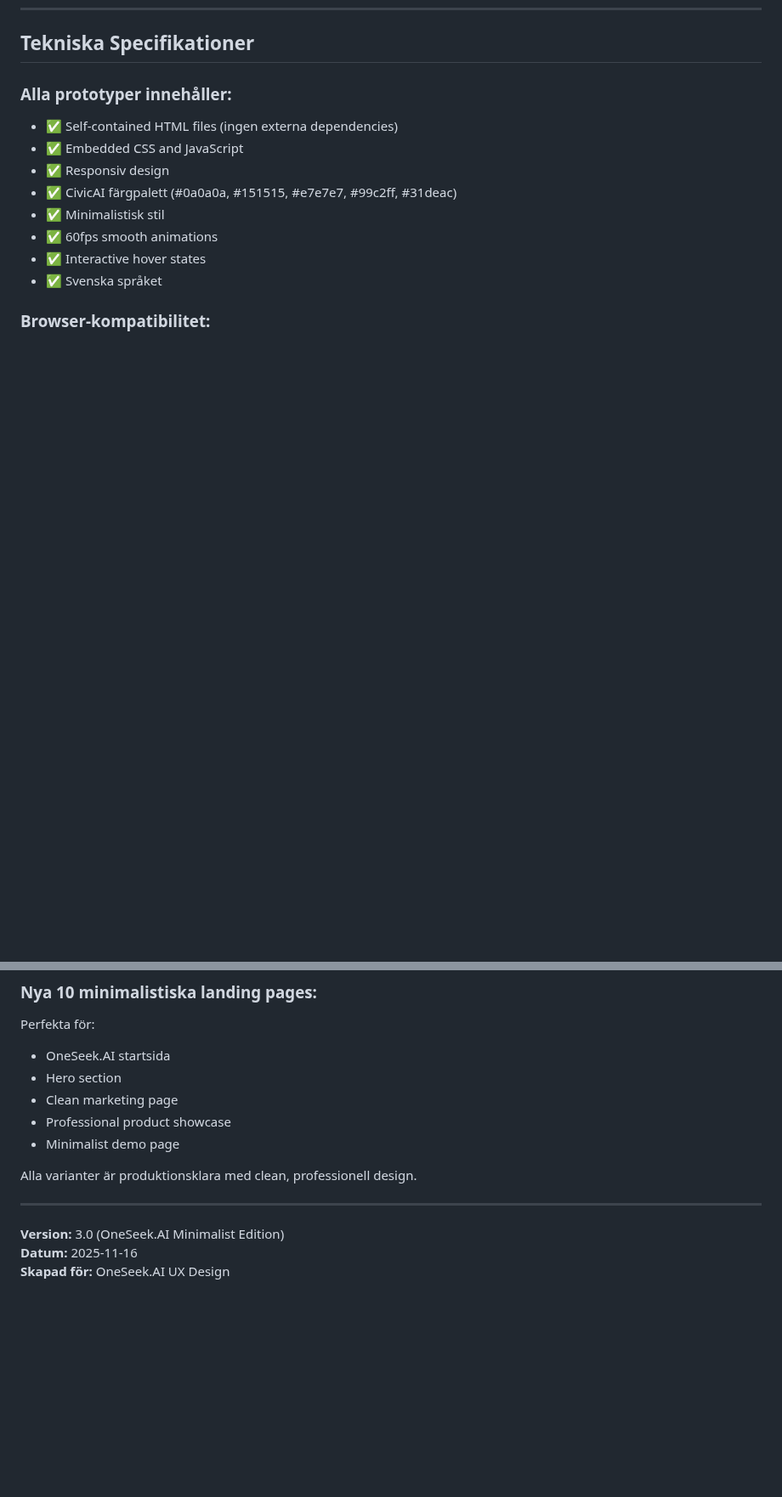
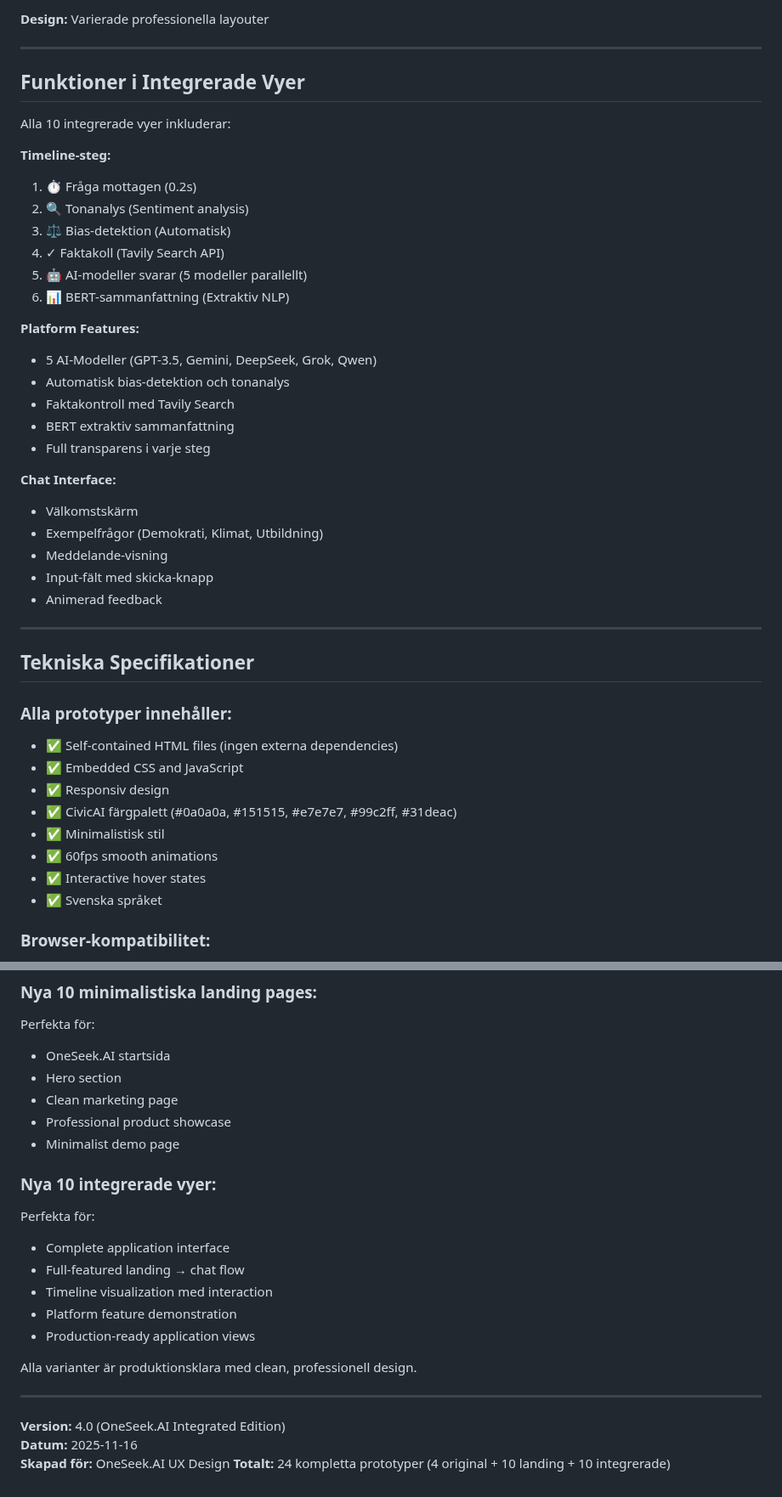
Before and after one commit to robinandreeklund-collab/CivicAI, a Markdown page: prototypes/README.md, 2 parts joined by grey strips. Shown at 85% size. Rendered like a GitHub page; blank space fills up the shorter version.

Commit message:
Update README with integrated views documentation
Co-authored-by: robinandreeklund-collab <236909399+robinandreeklund-collab@users.noreply.github.com>

```diff
--- a/prototypes/README.md
+++ b/prototypes/README.md
@@ -219,3 +301,35 @@ Kompakt sammanhållen design.
+**Design:** Varierade professionella layouter
+
+---
+
+## Funktioner i Integrerade Vyer
+
+Alla 10 integrerade vyer inkluderar:
+
+**Timeline-steg:**
+1. ⏱️ Fråga mottagen (0.2s)
+2. 🔍 Tonanalys (Sentiment analysis)
+3. ⚖️ Bias-detektion (Automatisk)
+4. ✓ Faktakoll (Tavily Search API)
+5. 🤖 AI-modeller svarar (5 modeller parallellt)
+6. 📊 BERT-sammanfattning (Extraktiv NLP)
+
+**Platform Features:**
+- 5 AI-Modeller (GPT-3.5, Gemini, DeepSeek, Grok, Qwen)
+- Automatisk bias-detektion och tonanalys
+- Faktakontroll med Tavily Search
+- BERT extraktiv sammanfattning
+- Full transparens i varje steg
+
+**Chat Interface:**
+- Välkomstskärm
+- Exempelfrågor (Demokrati, Klimat, Utbildning)
+- Meddelande-visning
+- Input-fält med skicka-knapp
+- Animerad feedback
+
+---
+
 ## Tekniska Specifikationer
 
 ### Alla prototyper innehåller:
@@ -289,10 +403,19 @@ Perfekta för:
 - Professional product showcase
 - Minimalist demo page
 
+### Nya 10 integrerade vyer:
+Perfekta för:
+- Complete application interface
+- Full-featured landing → chat flow
+- Timeline visualization med interaction
+- Platform feature demonstration
+- Production-ready application views
+
 Alla varianter är produktionsklara med clean, professionell design.
 
 ---
 
-**Version:** 3.0 (OneSeek.AI Minimalist Edition)
+**Version:** 4.0 (OneSeek.AI Integrated Edition)
 **Datum:** 2025-11-16
 **Skapad för:** OneSeek.AI UX Design
+**Totalt:** 24 kompletta prototyper (4 original + 10 landing + 10 integrerade)
```
Also changed, not shown: other parts of prototypes/README.md (+82 -0 lines).
